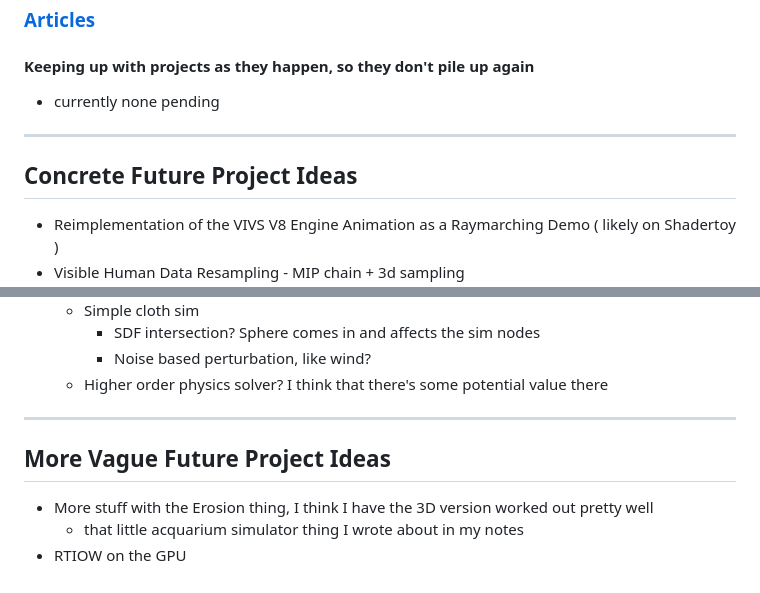
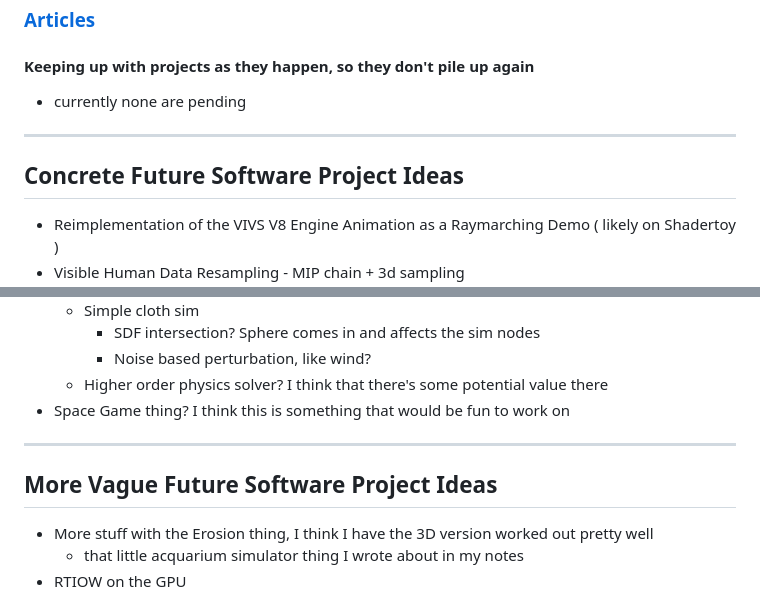
Before and after one commit to 0xBAMA/jbDE, a Markdown page: TODO.md, 2 parts joined by grey strips. GitHub-like rendering.

```diff
--- a/TODO.md
+++ b/TODO.md
@@ -115,11 +126,11 @@
 
 #### Keeping up with projects as they happen, so they don't pile up again
 
-- currently none pending
+- currently none are pending
 
 --------------------------------------------------------------------------------------------------
 
-## Concrete Future Project Ideas
+## Concrete Future Software Project Ideas
 
 - Reimplementation of the VIVS V8 Engine Animation as a Raymarching Demo ( likely on Shadertoy )
 - Visible Human Data Resampling - MIP chain + 3d sampling
@@ -134,10 +145,11 @@
 		- SDF intersection? Sphere comes in and affects the sim nodes
 		- Noise based perturbation, like wind?
 	- Higher order physics solver? I think that there's some potential value there
+- Space Game thing? I think this is something that would be fun to work on
 
 --------------------------------------------------------------------------------------------------
 
-## More Vague Future Project Ideas
+## More Vague Future Software Project Ideas
 
 - More stuff with the Erosion thing, I think I have the 3D version worked out pretty well
 	- that little acquarium simulator thing I wrote about in my notes
```
Also changed, not shown: other parts of TODO.md (+81 -32 lines).
